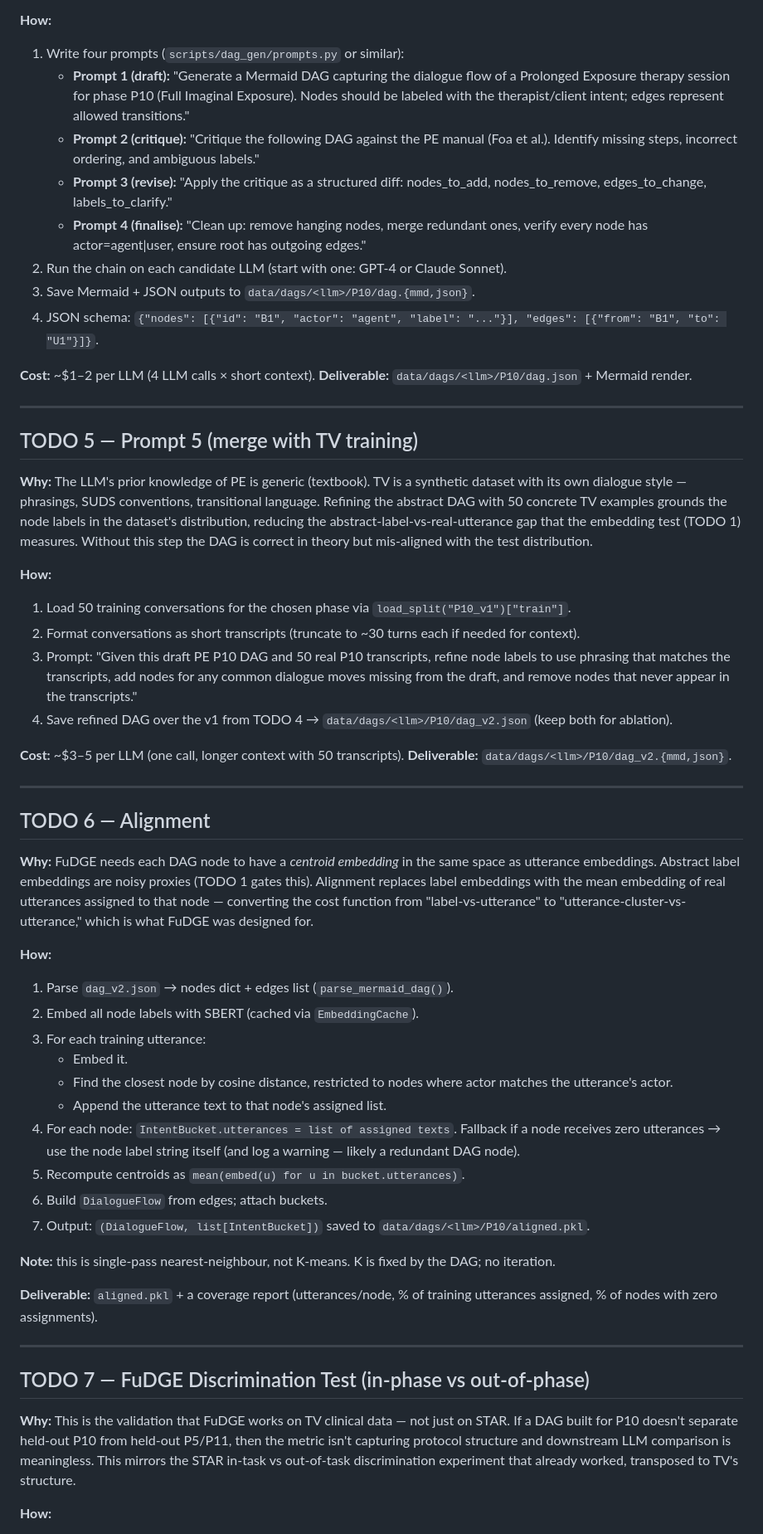
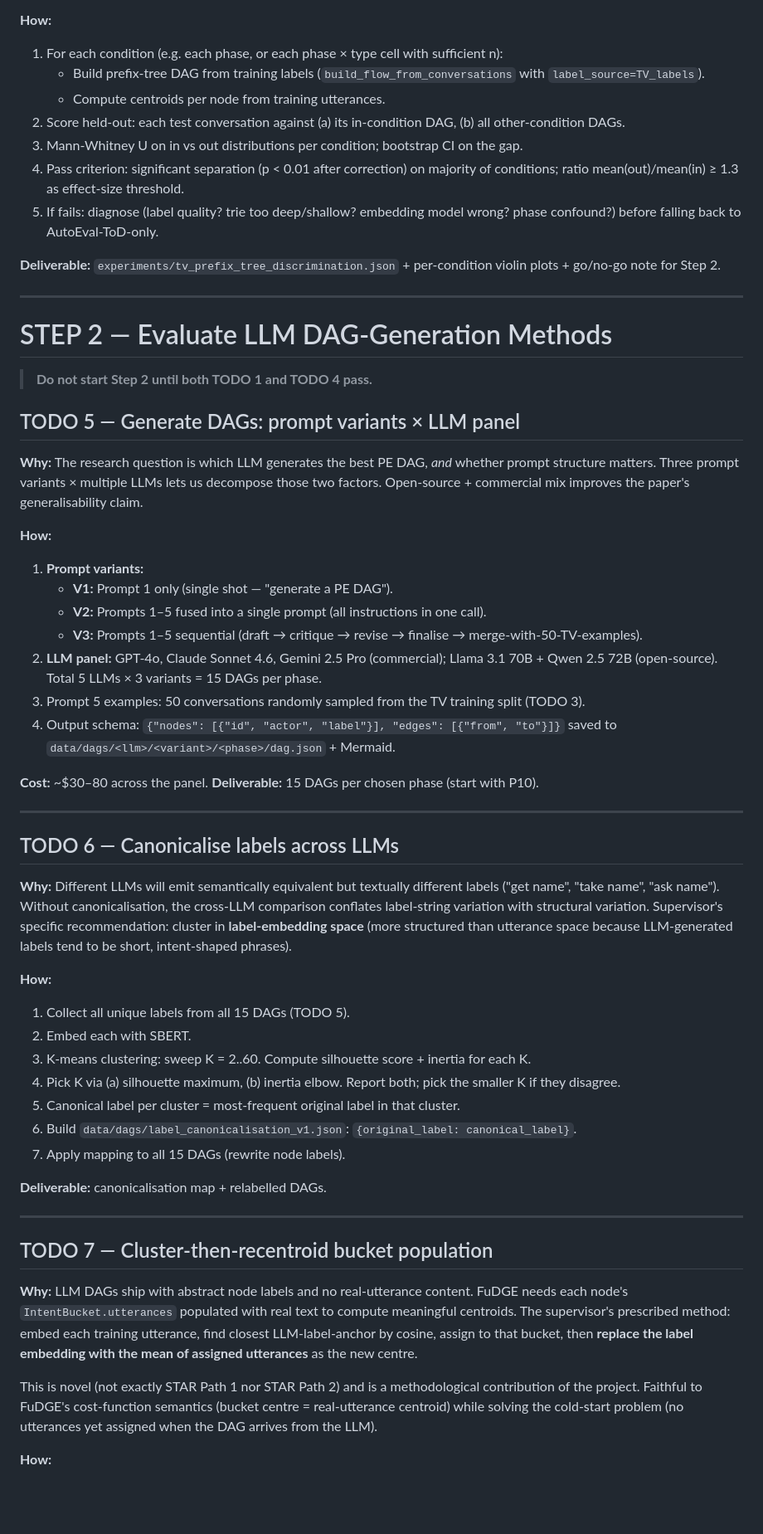
Before and after one commit to ratneshwaran/fudge_validate, a Markdown page: METHODOLOGY.md, the part around one of its changes. Shown at 83% size. Drawn GitHub-style; blank space fills up the shorter version.

```diff
--- a/METHODOLOGY.md
+++ b/METHODOLOGY.md
@@ -140,58 +160,60 @@ Which LLM generates the highest-quality dialogue flow DAG for Prolonged Exposure
 
 **How:**
-1. Write four prompts (`scripts/dag_gen/prompts.py` or similar):
-   - **Prompt 1 (draft):** "Generate a Mermaid DAG capturing the dialogue flow of a Prolonged Exposure therapy session for phase P10 (Full Imaginal Exposure). Nodes should be labeled with the therapist/client intent; edges represent allowed transitions."
-   - **Prompt 2 (critique):** "Critique the following DAG against the PE manual (Foa et al.). Identify missing steps, incorrect ordering, and ambiguous labels."
-   - **Prompt 3 (revise):** "Apply the critique as a structured diff: nodes_to_add, nodes_to_remove, edges_to_change, labels_to_clarify."
-   - **Prompt 4 (finalise):** "Clean up: remove hanging nodes, merge redundant ones, verify every node has actor=agent|user, ensure root has outgoing edges."
-2. Run the chain on each candidate LLM (start with one: GPT-4 or Claude Sonnet).
-3. Save Mermaid + JSON outputs to `data/dags/<llm>/P10/dag.{mmd,json}`.
-4. JSON schema: `{"nodes": [{"id": "B1", "actor": "agent", "label": "..."}], "edges": [{"from": "B1", "to": "U1"}]}`.
+1. For each condition (e.g. each phase, or each phase × type cell with sufficient n):
+   - Build prefix-tree DAG from training labels (`build_flow_from_conversations` with `label_source=TV_labels`).
+   - Compute centroids per node from training utterances.
+2. Score held-out: each test conversation against (a) its in-condition DAG, (b) all other-condition DAGs.
+3. Mann-Whitney U on in vs out distributions per condition; bootstrap CI on the gap.
+4. Pass criterion: significant separation (p < 0.01 after correction) on majority of conditions; ratio mean(out)/mean(in) ≥ 1.3 as effect-size threshold.
+5. If fails: diagnose (label quality? trie too deep/shallow? embedding model wrong? phase confound?) before falling back to AutoEval-ToD-only.
 
-**Cost:** ~$1–2 per LLM (4 LLM calls × short context).
-**Deliverable:** `data/dags/<llm>/P10/dag.json` + Mermaid render.
+**Deliverable:** `experiments/tv_prefix_tree_discrimination.json` + per-condition violin plots + go/no-go note for Step 2.
 
 ---
 
-## TODO 5 — Prompt 5 (merge with TV training)
+# STEP 2 — Evaluate LLM DAG-Generation Methods
 
-**Why:** The LLM's prior knowledge of PE is generic (textbook). TV is a synthetic dataset with its own dialogue style — phrasings, SUDS conventions, transitional language. Refining the abstract DAG with 50 concrete TV examples grounds the node labels in the dataset's distribution, reducing the abstract-label-vs-real-utterance gap that the embedding test (TODO 1) measures. Without this step the DAG is correct in theory but mis-aligned with the test distribution.
+> **Do not start Step 2 until both TODO 1 and TODO 4 pass.**
+
+## TODO 5 — Generate DAGs: prompt variants × LLM panel
+
+**Why:** The research question is which LLM generates the best PE DAG, *and* whether prompt structure matters. Three prompt variants × multiple LLMs lets us decompose those two factors. Open-source + commercial mix improves the paper's generalisability claim.
 
 **How:**
-1. Load 50 training conversations for the chosen phase via `load_split("P10_v1")["train"]`.
-2. Format conversations as short transcripts (truncate to ~30 turns each if needed for context).
-3. Prompt: "Given this draft PE P10 DAG and 50 real P10 transcripts, refine node labels to use phrasing that matches the transcripts, add nodes for any common dialogue moves missing from the draft, and remove nodes that never appear in the transcripts."
-4. Save refined DAG over the v1 from TODO 4 → `data/dags/<llm>/P10/dag_v2.json` (keep both for ablation).
+1. **Prompt variants:**
+   - **V1:** Prompt 1 only (single shot — "generate a PE DAG").
+   - **V2:** Prompts 1–5 fused into a single prompt (all instructions in one call).
+   - **V3:** Prompts 1–5 sequential (draft → critique → revise → finalise → merge-with-50-TV-examples).
+2. **LLM panel:** GPT-4o, Claude Sonnet 4.6, Gemini 2.5 Pro (commercial); Llama 3.1 70B + Qwen 2.5 72B (open-source). Total 5 LLMs × 3 variants = 15 DAGs per phase.
+3. Prompt 5 examples: 50 conversations randomly sampled from the TV training split (TODO 3).
+4. Output schema: `{"nodes": [{"id", "actor", "label"}], "edges": [{"from", "to"}]}` saved to `data/dags/<llm>/<variant>/<phase>/dag.json` + Mermaid.
 
-**Cost:** ~$3–5 per LLM (one call, longer context with 50 transcripts).
-**Deliverable:** `data/dags/<llm>/P10/dag_v2.{mmd,json}`.
+**Cost:** ~$30–80 across the panel.
+**Deliverable:** 15 DAGs per chosen phase (start with P10).
 
 ---
 
-## TODO 6 — Alignment
+## TODO 6 — Canonicalise labels across LLMs
 
-**Why:** FuDGE needs each DAG node to have a *centroid embedding* in the same space as utterance embeddings. Abstract label embeddings are noisy proxies (TODO 1 gates this). Alignment replaces label embeddings with the mean embedding of real utterances assigned to that node — converting the cost function from "label-vs-utterance" to "utterance-cluster-vs-utterance," which is what FuDGE was designed for.
+**Why:** Different LLMs will emit semantically equivalent but textually different labels ("get name", "take name", "ask name"). Without canonicalisation, the cross-LLM comparison conflates label-string variation with structural variation. Supervisor's specific recommendation: cluster in **label-embedding space** (more structured than utterance space because LLM-generated labels tend to be short, intent-shaped phrases).
 
 **How:**
-1. Parse `dag_v2.json` → nodes dict + edges list (`parse_mermaid_dag()`).
-2. Embed all node labels with SBERT (cached via `EmbeddingCache`).
-3. For each training utterance:
-   - Embed it.
-   - Find the closest node by cosine distance, restricted to nodes where actor matches the utterance's actor.
-   - Append the utterance text to that node's assigned list.
-4. For each node: `IntentBucket.utterances = list of assigned texts`. Fallback if a node receives zero utterances → use the node label string itself (and log a warning — likely a redundant DAG node).
-5. Recompute centroids as `mean(embed(u) for u in bucket.utterances)`.
-6. Build `DialogueFlow` from edges; attach buckets.
-7. Output: `(DialogueFlow, list[IntentBucket])` saved to `data/dags/<llm>/P10/aligned.pkl`.
+1. Collect all unique labels from all 15 DAGs (TODO 5).
+2. Embed each with SBERT.
+3. K-means clustering: sweep K = 2..60. Compute silhouette score + inertia for each K.
+4. Pick K via (a) silhouette maximum, (b) inertia elbow. Report both; pick the smaller K if they disagree.
+5. Canonical label per cluster = most-frequent original label in that cluster.
+6. Build `data/dags/label_canonicalisation_v1.json`: `{original_label: canonical_label}`.
+7. Apply mapping to all 15 DAGs (rewrite node labels).
 
-**Note:** this is single-pass nearest-neighbour, not K-means. K is fixed by the DAG; no iteration.
-
-**Deliverable:** `aligned.pkl` + a coverage report (utterances/node, % of training utterances assigned, % of nodes with zero assignments).
+**Deliverable:** canonicalisation map + relabelled DAGs.
 
 ---
 
-## TODO 7 — FuDGE Discrimination Test (in-phase vs out-of-phase)
+## TODO 7 — Cluster-then-recentroid bucket population
 
-**Why:** This is the validation that FuDGE works on TV clinical data — not just on STAR. If a DAG built for P10 doesn't separate held-out P10 from held-out P5/P11, then the metric isn't capturing protocol structure and downstream LLM comparison is meaningless. This mirrors the STAR in-task vs out-of-task discrimination experiment that already worked, transposed to TV's structure.
+**Why:** LLM DAGs ship with abstract node labels and no real-utterance content. FuDGE needs each node's `IntentBucket.utterances` populated with real text to compute meaningful centroids. The supervisor's prescribed method: embed each training utterance, find closest LLM-label-anchor by cosine, assign to that bucket, then **replace the label embedding with the mean of assigned utterances** as the new centre.
+
+This is novel (not exactly STAR Path 1 nor STAR Path 2) and is a methodological contribution of the project. Faithful to FuDGE's cost-function semantics (bucket centre = real-utterance centroid) while solving the cold-start problem (no utterances yet assigned when the DAG arrives from the LLM).
 
 **How:**
```
Also changed, not shown: other parts of METHODOLOGY.md (+194 -150 lines).
